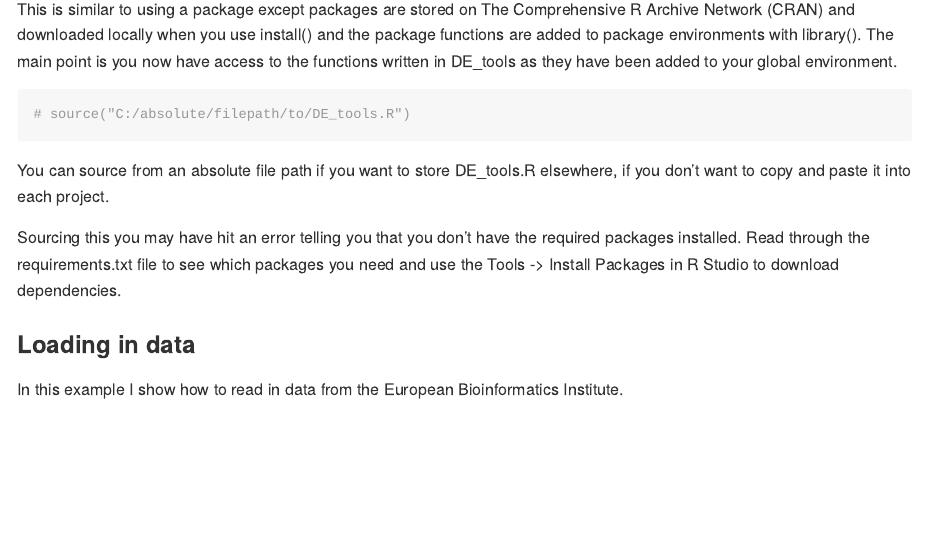
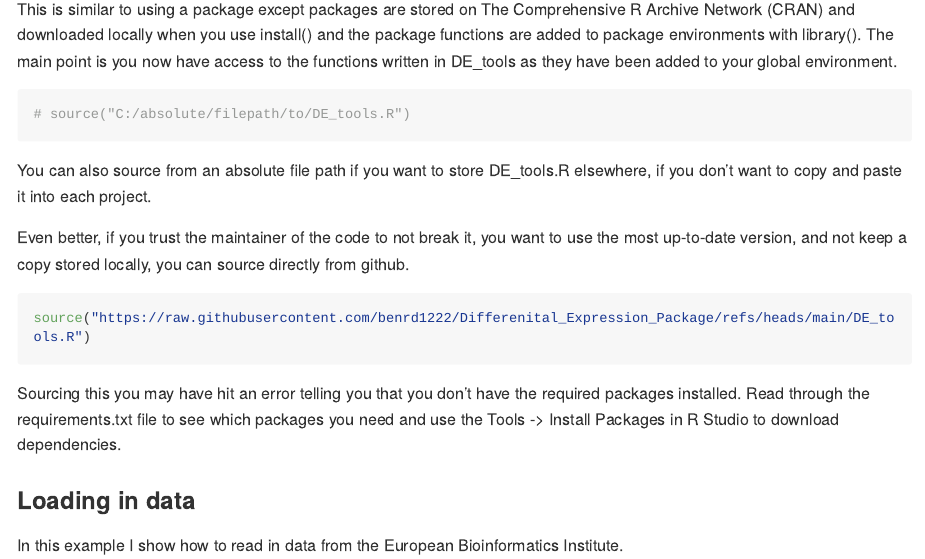
Before and after one commit to benrd1222/Differenital_Expression_Package, an R Markdown document (Walkthrough_DE_tools.Rmd): the page in a window 1100 px wide, from 2950 px down. Rendered offline with R 4.5, knitr and Pandoc, with nearby package versions; some code elsewhere in the file could not run offline; long lines of code are wrapped.

Commit message:
addded instructions for sourcing straight from this github repository

````diff
--- a/Walkthrough_DE_tools.Rmd
+++ b/Walkthrough_DE_tools.Rmd
@@ -94,7 +94,14 @@ This is similar to using a package except packages are stored on The Comprehensi
 # source("C:/absolute/filepath/to/DE_tools.R")
 ```
 
-You can source from an absolute file path if you want to store DE_tools.R elsewhere, if you don't want to copy and paste it into each project.
+You can also source from an absolute file path if you want to store DE_tools.R elsewhere, if you don't want to copy and paste it into each project.
+
+Even better, if you trust the maintainer of the code to not break it, you want to use the most up-to-date version, and not keep a copy stored locally, you can source directly from github.
+
+```{r source_from_github, message=FALSE}
+source("https://raw.githubusercontent.com/benrd1222/Differenital_Expression_Package/refs/heads/main/DE_tools.R")
+
+```
 
 Sourcing this you may have hit an error telling you that you don't have the required packages installed. Read through the requirements.txt file to see which packages you need and use the Tools -> Install Packages in R Studio to download dependencies.
 
````
